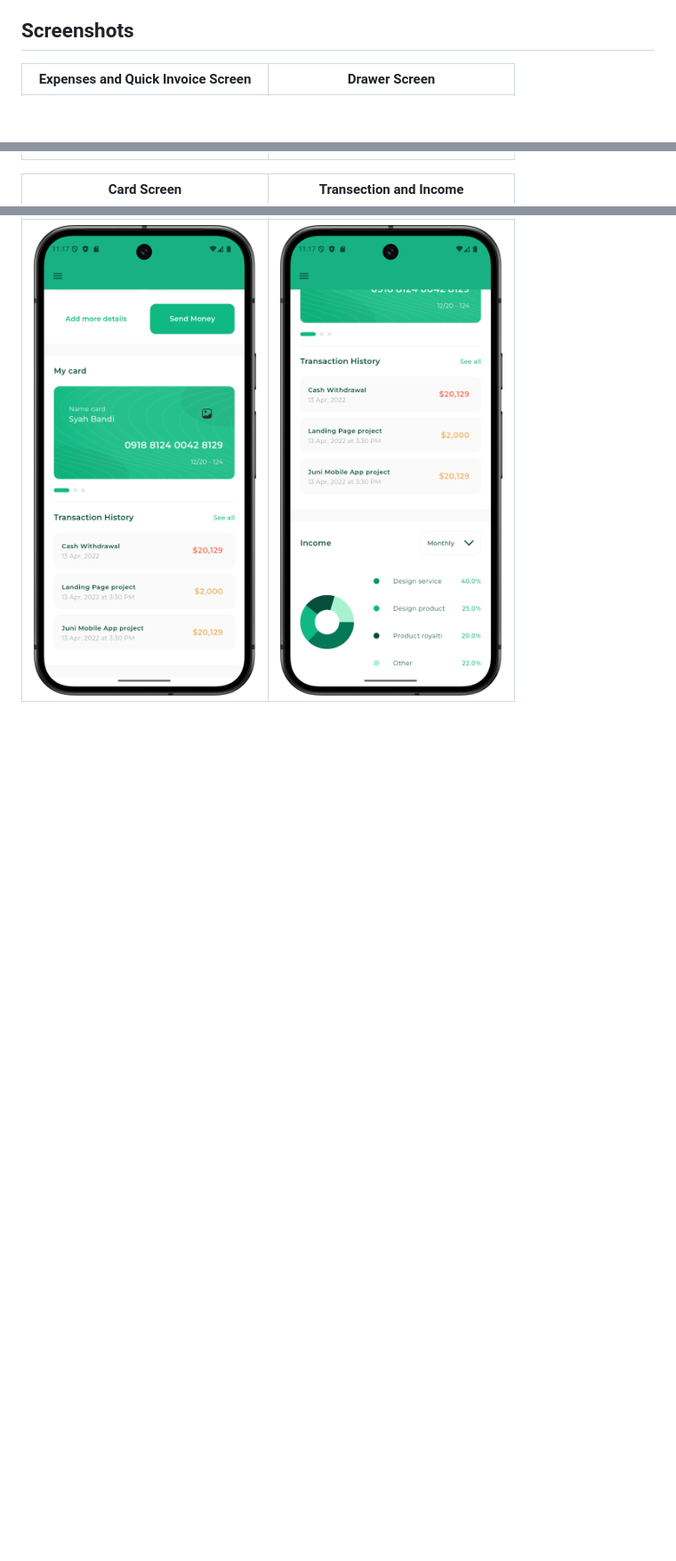
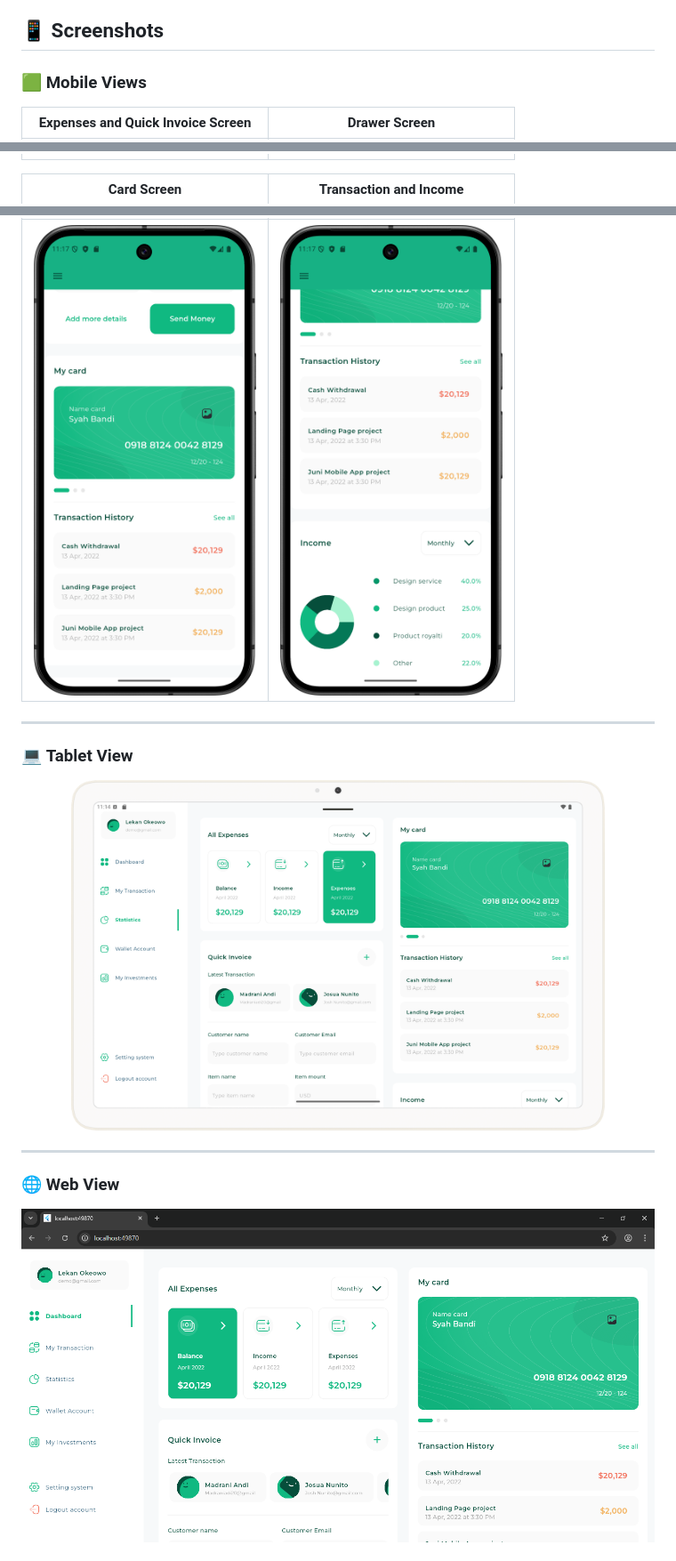
Before and after one commit to Nidhal-Khazene/Invoicing-Dashboard, a Markdown page: README.md, 3 parts joined by grey strips. Shown: that part at 89% size. Drawn GitHub-style; blank space fills up the shorter version.

Commit message:
add web, tablet and desktop preview for readme.md

```diff
--- a/README.md
+++ b/README.md
@@ -14,12 +14,31 @@ A responsive and adaptive invoicing dashboard application built with Flutter. Th
 -   **Custom Widgets**: A rich library of custom widgets for buttons, text fields, containers, and list tiles to ensure a consistent and polished UI.
 -   **Navigation Drawer**: A clean and functional navigation drawer for easy access to different parts of the application.
 
-## Screenshots
+## 📱 Screenshots
+
+### 🟩 **Mobile Views**
 
 |                    Expenses and Quick Invoice Screen                     |                              Drawer Screen                               |
 |:------------------------------------------------------------------------:|:------------------------------------------------------------------------:|
 | <img src="assets/preview/mobile_view_1.png" alt="mobile_1" width="250"/> | <img src="assets/preview/mobile_view_2.png" alt="mobile_2" width="250"/> |
 
-|                               Card Screen                                |                          Transection and Income                          |
+|                               Card Screen                                |                          Transaction and Income                          |
 |:------------------------------------------------------------------------:|:------------------------------------------------------------------------:|
 | <img src="assets/preview/mobile_view_3.png" alt="mobile_3" width="250"/> | <img src="assets/preview/mobile_view_4.png" alt="mobile_4" width="250"/> |
+
+---
+
+### 💻 **Tablet View**
+
+<p align="center">
+  <img src="assets/preview/tablet_view.png" alt="tablet_view" width="600"/>
+</p>
+
+---
+
+### 🌐 **Web View**
+
+<p align="center">
+  <img src="assets/preview/web_view.png" alt="web_view" width="800"/>
+</p>
+
```
Also changed, not shown: other parts of README.md (+7 -0 lines).
